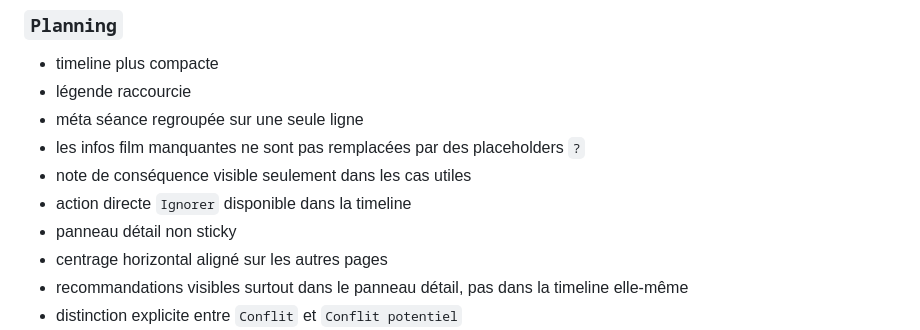
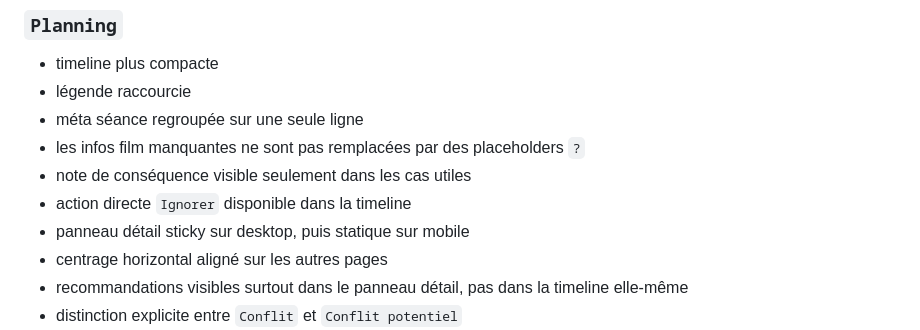
Before and after one commit to ndcnf/potential-spork, a Markdown page: docs/current-ui-state.md, the part around the change. Rendered like a GitHub page.

Commit message:
Document planning panel status and verification updates

```diff
--- a/docs/current-ui-state.md
+++ b/docs/current-ui-state.md
@@ -75,7 +75,7 @@ Le frontend courant assume :
 - les infos film manquantes ne sont pas remplacées par des placeholders `?`
 - note de conséquence visible seulement dans les cas utiles
 - action directe `Ignorer` disponible dans la timeline
-- panneau détail non sticky
+- panneau détail sticky sur desktop, puis statique sur mobile
 - centrage horizontal aligné sur les autres pages
 - recommandations visibles surtout dans le panneau détail, pas dans la timeline elle-même
 - distinction explicite entre `Conflit` et `Conflit potentiel`
```
Also changed, not shown: 1 other file.
